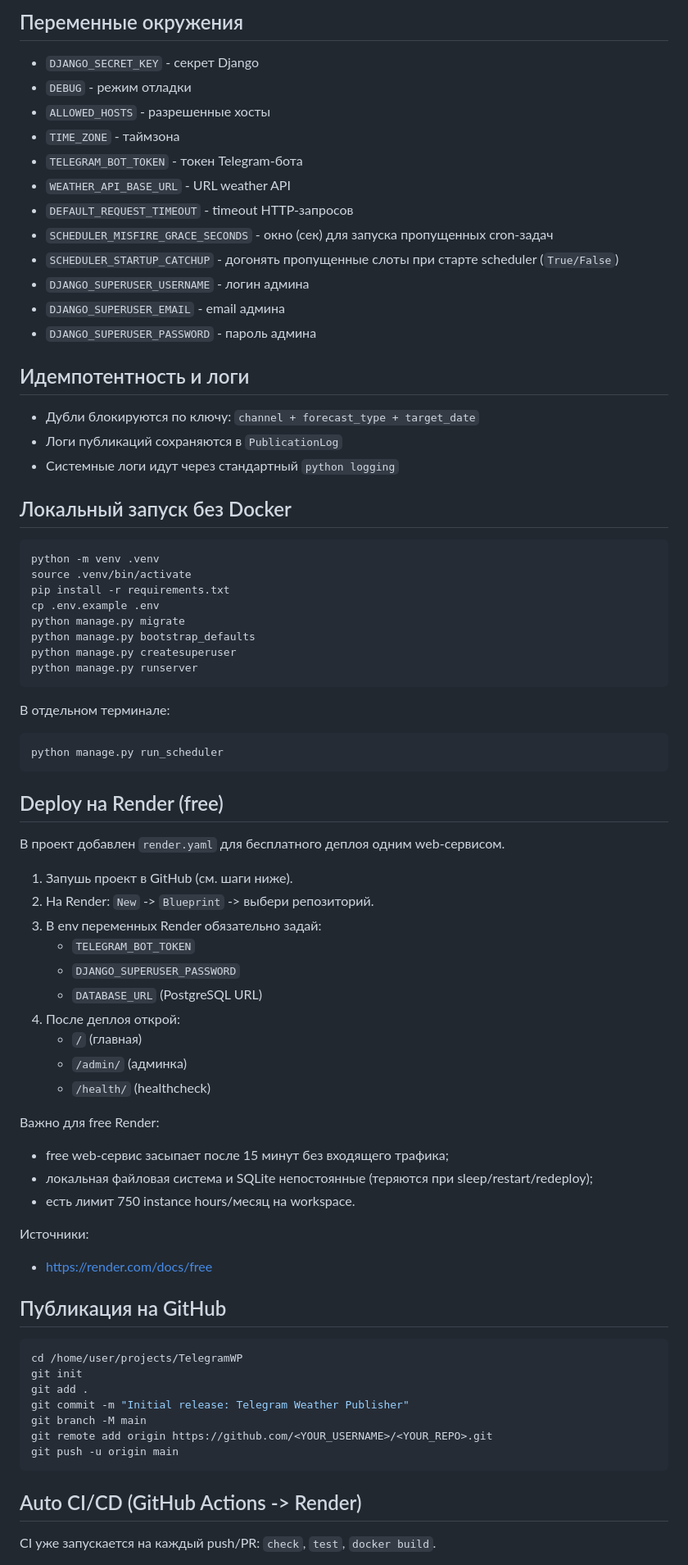
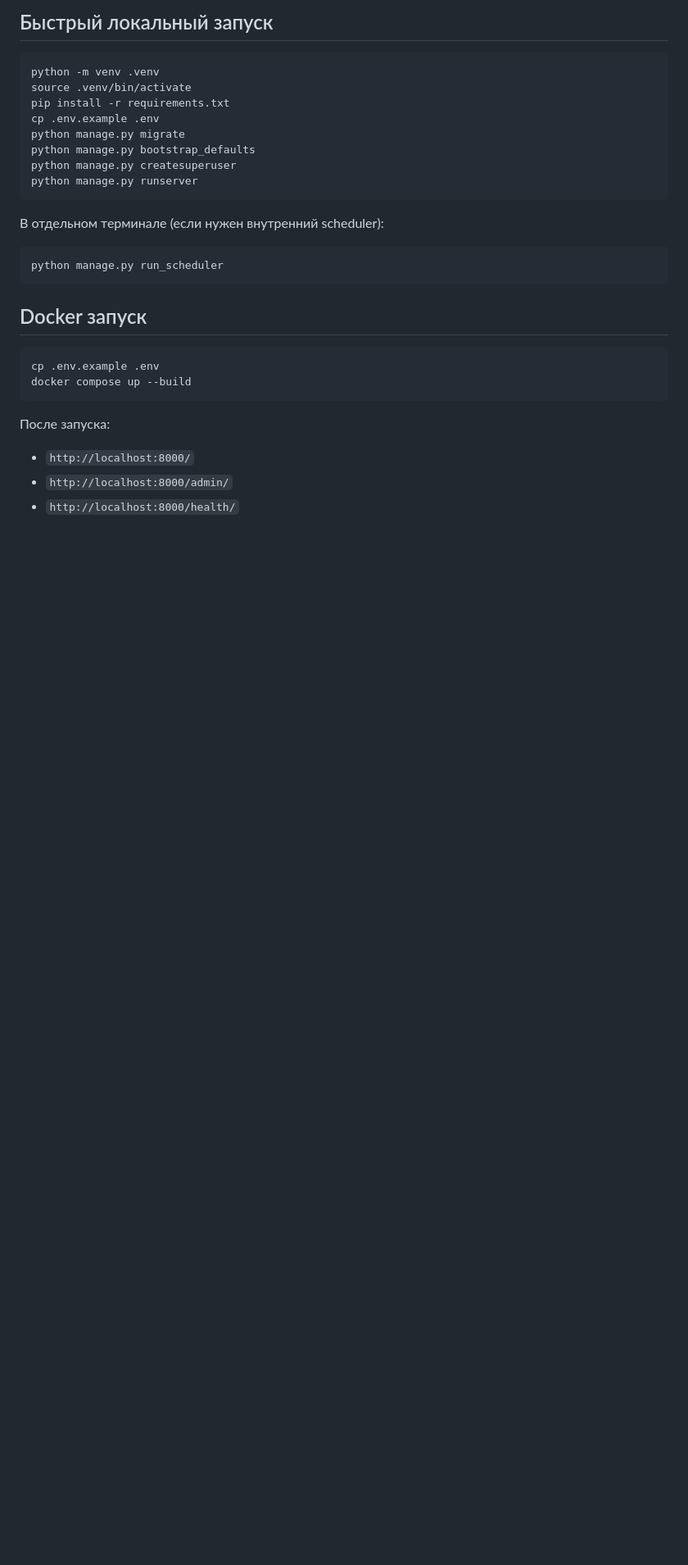
Before and after one commit to AnonymousDev56/TelegramWP, a Markdown page: README.md, the part around one of its changes. Shown at 82% size. GitHub-like rendering; blank space fills up the shorter version.

````diff
--- a/README.md
+++ b/README.md
@@ -101,25 +86,4 @@ python manage.py publish_forecast three_days
-## Переменные окружения
-
-- `DJANGO_SECRET_KEY` - секрет Django
-- `DEBUG` - режим отладки
-- `ALLOWED_HOSTS` - разрешенные хосты
-- `TIME_ZONE` - таймзона
-- `TELEGRAM_BOT_TOKEN` - токен Telegram-бота
-- `WEATHER_API_BASE_URL` - URL weather API
-- `DEFAULT_REQUEST_TIMEOUT` - timeout HTTP-запросов
-- `SCHEDULER_MISFIRE_GRACE_SECONDS` - окно (сек) для запуска пропущенных cron-задач
-- `SCHEDULER_STARTUP_CATCHUP` - догонять пропущенные слоты при старте scheduler (`True/False`)
-- `DJANGO_SUPERUSER_USERNAME` - логин админа
-- `DJANGO_SUPERUSER_EMAIL` - email админа
-- `DJANGO_SUPERUSER_PASSWORD` - пароль админа
-
-## Идемпотентность и логи
-
-- Дубли блокируются по ключу: `channel + forecast_type + target_date`
-- Логи публикаций сохраняются в `PublicationLog`
-- Системные логи идут через стандартный `python logging`
-
-## Локальный запуск без Docker
+## Быстрый локальный запуск
 
 ```bash
 python -m venv .venv
@@ -132,48 +96,22 @@ python manage.py createsuperuser
 python manage.py runserver
 ```
 
-В отдельном терминале:
+В отдельном терминале (если нужен внутренний scheduler):
 
 ```bash
 python manage.py run_scheduler
 ```
 
-## Deploy на Render (free)
-
-В проект добавлен `render.yaml` для бесплатного деплоя одним web-сервисом.
-
-1. Запушь проект в GitHub (см. шаги ниже).
-2. На Render: `New` -> `Blueprint` -> выбери репозиторий.
-3. В env переменных Render обязательно задай:
-   - `TELEGRAM_BOT_TOKEN`
-   - `DJANGO_SUPERUSER_PASSWORD`
-   - `DATABASE_URL` (PostgreSQL URL)
-4. После деплоя открой:
-   - `/` (главная)
-   - `/admin/` (админка)
-   - `/health/` (healthcheck)
-
-Важно для free Render:
-- free web-сервис засыпает после 15 минут без входящего трафика;
-- локальная файловая система и SQLite непостоянные (теряются при sleep/restart/redeploy);
-- есть лимит 750 instance hours/месяц на workspace.
-
-Источники:
-- https://render.com/docs/free
-
-## Публикация на GitHub
+## Docker запуск
 
 ```bash
-cd /home/user/projects/TelegramWP
-git init
-git add .
-git commit -m "Initial release: Telegram Weather Publisher"
-git branch -M main
-git remote add origin https://github.com/<YOUR_USERNAME>/<YOUR_REPO>.git
-git push -u origin main
+cp .env.example .env
+docker compose up --build
 ```
 
-## Auto CI/CD (GitHub Actions -> Render)
+После запуска:
 
-CI уже запускается на каждый push/PR: `check`, `test`, `docker build`.
+- `http://localhost:8000/`
+- `http://localhost:8000/admin/`
+- `http://localhost:8000/health/`
 
````
Also changed, not shown: other parts of README.md (+185 -95 lines).
